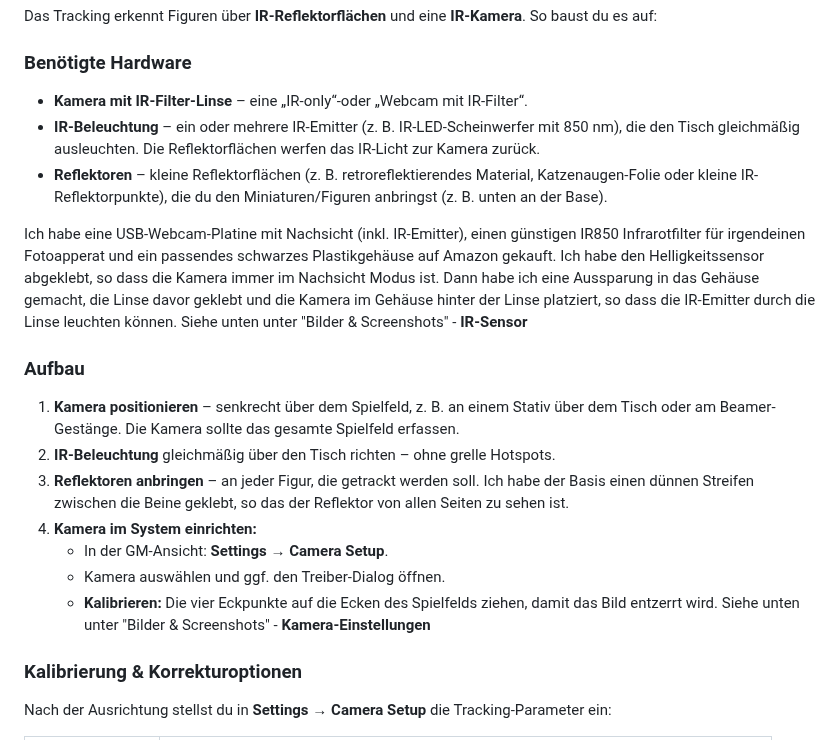
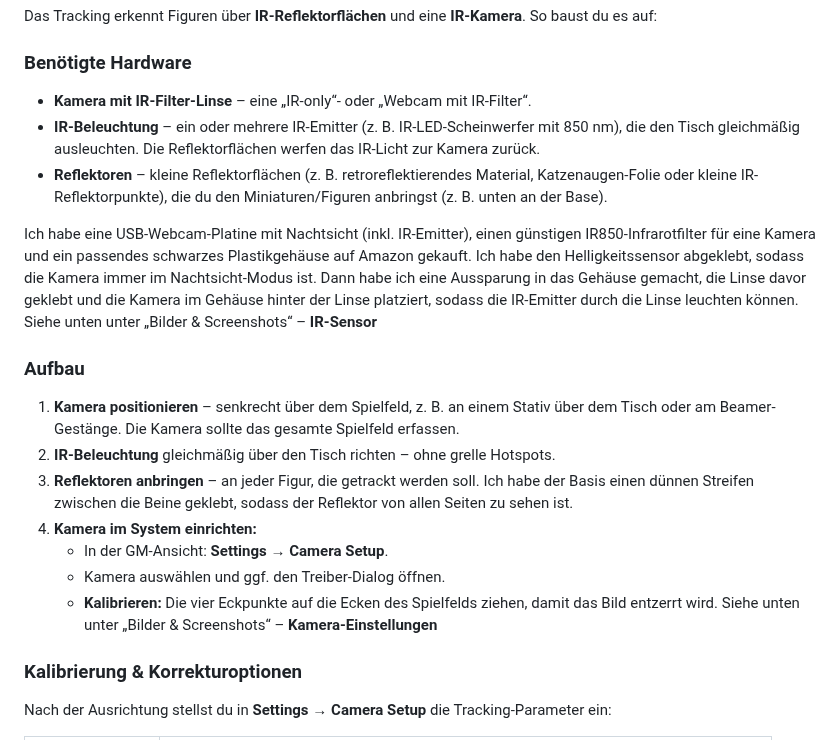
Before and after one commit to wraith11/Lighttable, a Markdown page: README.de.md, the part around the change. Drawn GitHub-style.

Commit message:
Edit README.de.md: replace '### Benötigte Hardware\n- **Kamera mit IR' with '### Benötigte Hardware\n- **Kamera mit IR'

```diff
--- a/README.de.md
+++ b/README.de.md
@@ -157,21 +157,21 @@ Die UI ist **mehrsprachig** (Englisch als Standard, Deutsch verfügbar):
 Das Tracking erkennt Figuren über **IR-Reflektorflächen** und eine **IR-Kamera**. So baust du es auf:
 
 ### Benötigte Hardware
-- **Kamera mit IR-Filter-Linse** – eine „IR-only“-oder „Webcam mit IR-Filter“.
+- **Kamera mit IR-Filter-Linse** – eine „IR-only“- oder „Webcam mit IR-Filter“.
 - **IR-Beleuchtung** – ein oder mehrere IR-Emitter (z.&nbsp;B. IR-LED-Scheinwerfer mit 850 nm), die den Tisch gleichmäßig ausleuchten. Die Reflektorflächen werfen das IR-Licht zur Kamera zurück.
 - **Reflektoren** – kleine Reflektorflächen (z.&nbsp;B. retroreflektierendes Material, Katzenaugen-Folie oder kleine IR-Reflektorpunkte), die du den Miniaturen/Figuren anbringst (z.&nbsp;B. unten an der Base).
 
-Ich habe eine USB-Webcam-Platine mit Nachsicht (inkl. IR-Emitter), einen günstigen IR850 Infrarotfilter für irgendeinen Fotoapperat und ein passendes schwarzes Plastikgehäuse auf Amazon gekauft. Ich habe den Helligkeitssensor abgeklebt, so dass die Kamera immer im Nachsicht Modus ist. Dann habe ich eine Aussparung in das Gehäuse gemacht, die Linse davor geklebt und die Kamera im Gehäuse hinter der Linse platziert, so dass die IR-Emitter durch die Linse leuchten können. Siehe unten unter "Bilder & Screenshots" - **IR-Sensor**
+Ich habe eine USB-Webcam-Platine mit Nachtsicht (inkl. IR-Emitter), einen günstigen IR850-Infrarotfilter für eine Kamera und ein passendes schwarzes Plastikgehäuse auf Amazon gekauft. Ich habe den Helligkeitssensor abgeklebt, sodass die Kamera immer im Nachtsicht-Modus ist. Dann habe ich eine Aussparung in das Gehäuse gemacht, die Linse davor geklebt und die Kamera im Gehäuse hinter der Linse platziert, sodass die IR-Emitter durch die Linse leuchten können. Siehe unten unter „Bilder & Screenshots“ – **IR-Sensor**
 
 ### Aufbau
 1. **Kamera positionieren** – senkrecht über dem Spielfeld, z.&nbsp;B. an einem Stativ über dem Tisch oder am Beamer-Gestänge. Die Kamera sollte das gesamte Spielfeld erfassen.
 2. **IR-Beleuchtung** gleichmäßig über den Tisch richten – ohne grelle Hotspots.
-3. **Reflektoren anbringen** – an jeder Figur, die getrackt werden soll. Ich habe der Basis einen dünnen Streifen zwischen die Beine geklebt, so das der Reflektor von allen Seiten zu sehen ist.
+3. **Reflektoren anbringen** – an jeder Figur, die getrackt werden soll. Ich habe der Basis einen dünnen Streifen zwischen die Beine geklebt, sodass der Reflektor von allen Seiten zu sehen ist.
 4. **Kamera im System einrichten:**
    - In der GM-Ansicht: **Settings → Camera Setup**.
    - Kamera auswählen und ggf. den Treiber-Dialog öffnen.
    - **Kalibrieren:** Die vier Eckpunkte auf die Ecken des Spielfelds ziehen, damit das Bild entzerrt wird.
-Siehe unten unter "Bilder & Screenshots" - **Kamera-Einstellungen**
+Siehe unten unter „Bilder & Screenshots“ – **Kamera-Einstellungen**
 
 
 ### Kalibrierung & Korrekturoptionen
```
